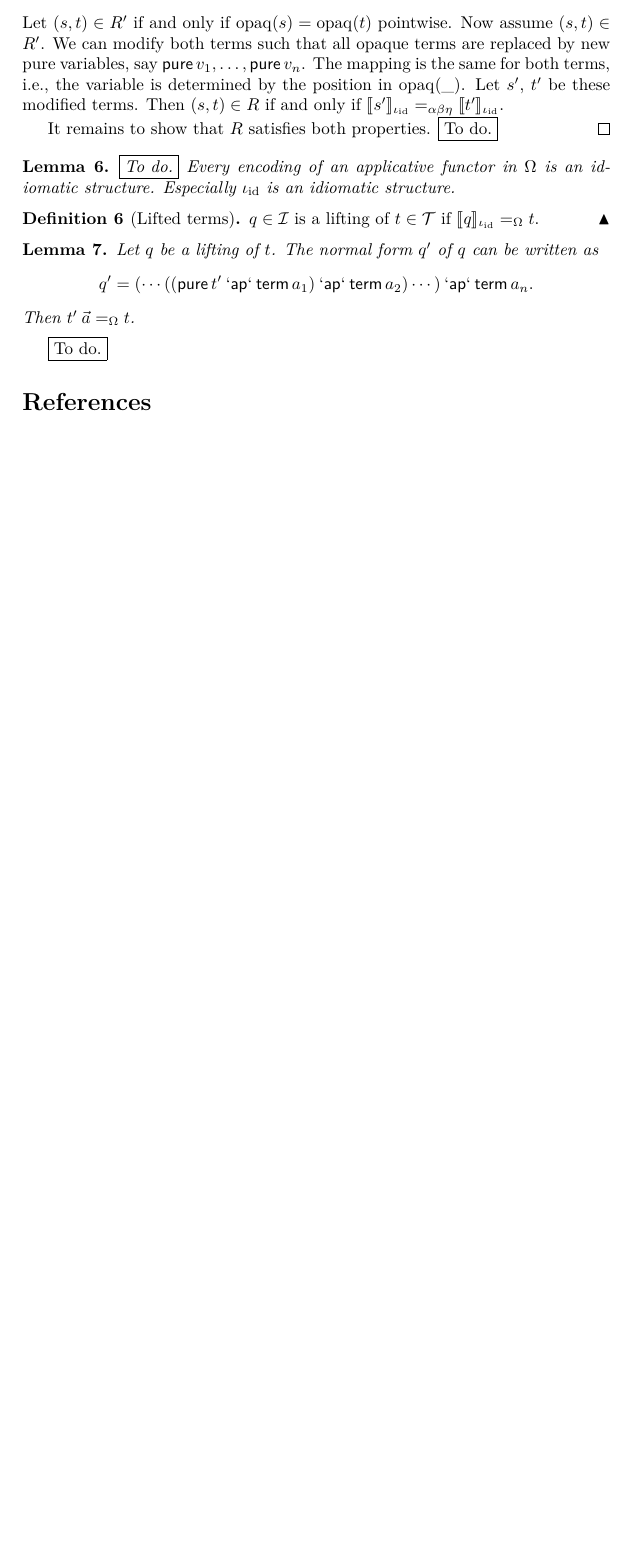
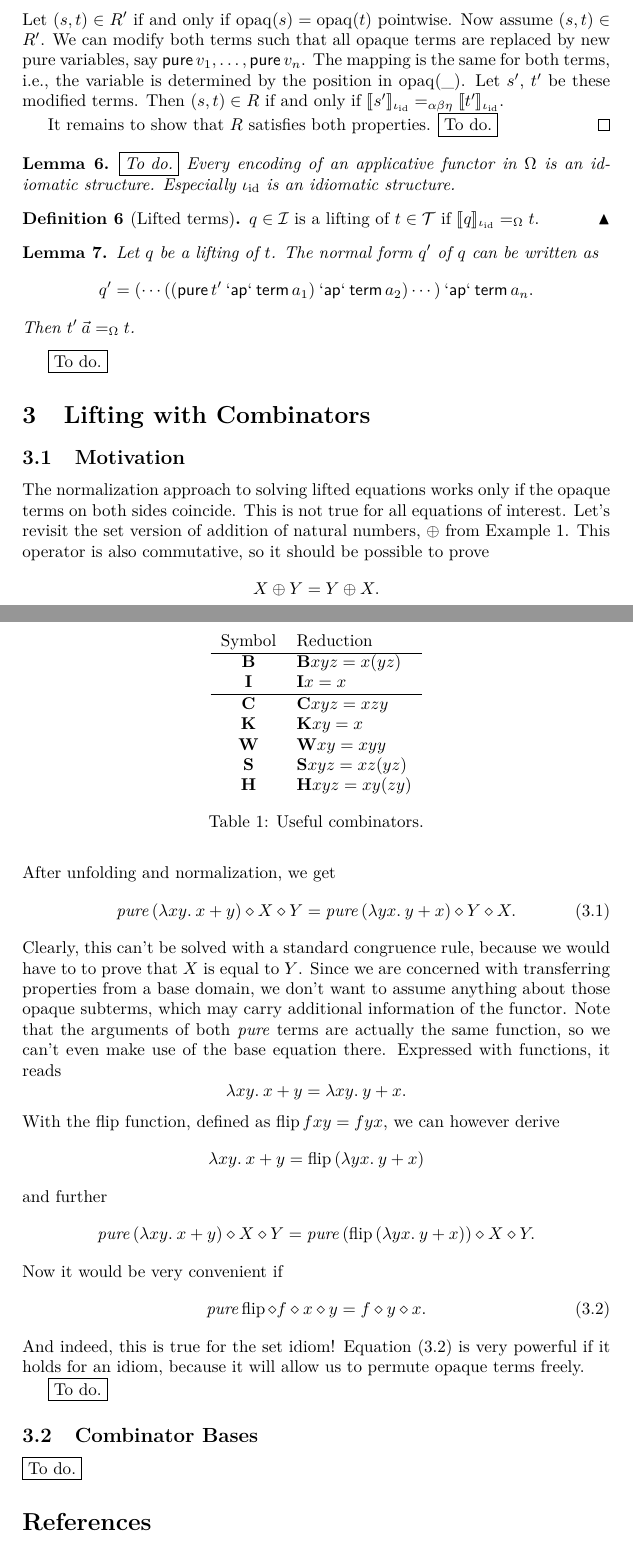
Before and after one commit to jshs/applicative-lifting, a LaTeX document (notes/notes.tex, which reads notes/combinators.tex): part of page 9 of 9 before the commit and two parts of pages 9 and 10 of 11 after it, the two joined at a grey line, cut so that both start at the same text, the shorter picture padded with empty space. Compiled offline with pdfLaTeX.

Commit message:
Begin section on combinators in notes

```diff
--- /dev/null
+++ b/notes/combinators.tex
@@ -0,0 +1,56 @@
+\section{Lifting with Combinators}\label{sec:combinators}
+
+\subsection{Motivation}\label{subsec:combinator-motivation}
+
+The normalization approach to solving lifted equations works only if the
+opaque terms on both sides coincide.
+This is not true for all equations of interest.
+Let's revisit the set version of addition of natural numbers, $\oplus$ from
+Example~\ref{exmp:set-intro}.
+This operator is also commutative, so it should be possible to prove
+\[ X \oplus Y = Y \oplus X. \]
+After unfolding and normalization, we get
+\begin{equation}\label{eq:comb-intro1}
+	\pure{(\abs{xy}{x + y})} \ap X \ap Y = \pure{(\abs{yx}{y + x})} \ap Y \ap X.
+\end{equation}
+Clearly, this can't be solved with a standard congruence rule, because we would
+have to to prove that $X$ is equal to $Y$.
+Since we are concerned with transferring properties from a base domain,
+we don't want to assume anything about those opaque subterms, which may
+carry additional information of the functor.
+Note that the arguments of both $\pure$ terms are actually the same function,
+so we can't even make use of the base equation there.
+Expressed with functions, it reads
+\[ \abs{xy}{x + y} = \abs{xy}{y + x}. \]
+With the flip function, defined as $\operatorname{flip} fxy = fyx$,
+we can however derive
+\[ \abs{xy}{x + y} = \operatorname{flip}{(\abs{yx}{y + x})} \]
+and further
+\[ \pure{(\abs{xy}{x + y})} \ap X \ap Y =
+	\pure{(\operatorname{flip}{(\abs{yx}{y + x})})} \ap X \ap Y. \]
+Now it would be very convenient if
+\begin{equation}\label{eq:comb-intro2}
+	\pure \operatorname{flip} \ap f \ap x \ap y = f \ap y \ap x.
+\end{equation}
+And indeed, this is true for the set idiom!
+Equation~\eqref{eq:comb-intro2} is very powerful if it holds for an idiom,
+because it will allow us to permute opaque terms freely.
+
+\todo
+
+\subsection{Combinator Bases}\label{subsec:combinator-bases}
+
+\begin{table}\centering
+\begin{tabular}{cll}
+Symbol & Reduction \\
+\hline
+$\mathbf{B}$ & $\mathbf{B} x y z = x (y z)$ \\
+$\mathbf{I}$ & $\mathbf{I} x = x$ \\
+\hline
+$\mathbf{C}$ & $\mathbf{C} x y z = x z y$ \\
+$\mathbf{K}$ & $\mathbf{K} x y = x$ \\
+$\mathbf{W}$ & $\mathbf{W} x y = x y y$ \\
+$\mathbf{S}$ & $\mathbf{S} x y z = x z (y z)$ \\
+$\mathbf{H}$ & $\mathbf{H} x y z = x y (z y)$ \\
+\end{tabular}
+\caption{Useful combinators.}
@@ -0,0 +74,4 @@
+\label{tab:combinator-bases}
+\end{table}
+
+\todo
```
Also changed, not shown: notes/notes.tex (+1 -0 lines), notes/overview.tex (+2 -2 lines), notes/notes.pdf, notes/combinators.tex (17 more changed lines).
